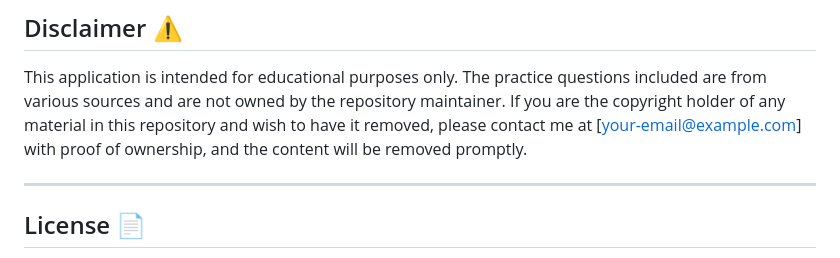
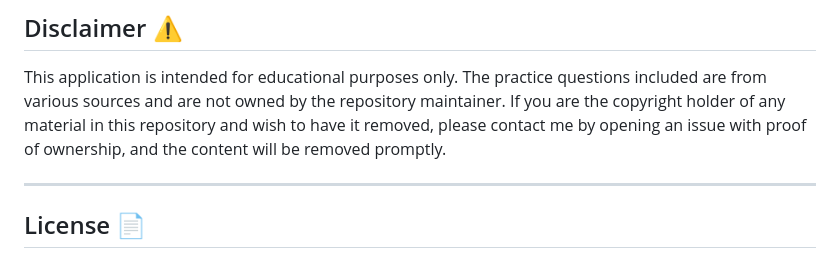
Before and after one commit to Sipps1/MECN4020A---Exam-Practice, a Markdown page: README.md, the part around the change. Drawn GitHub-style.

Commit message:
finalised readme

```diff
--- a/README.md
+++ b/README.md
@@ -105,7 +105,7 @@ Contributions are welcome! If you have additional questions or improvements:
 ## Disclaimer ⚠️
 
 This application is intended for educational purposes only. The practice questions included are from various sources and are not owned by the repository maintainer. If you are the copyright holder
-of any material in this repository and wish to have it removed, please contact me at [your-email@example.com] with proof of ownership, and the content will be removed promptly.
+of any material in this repository and wish to have it removed, please contact me by opening an issue with proof of ownership, and the content will be removed promptly.
 
 ---
 
```
